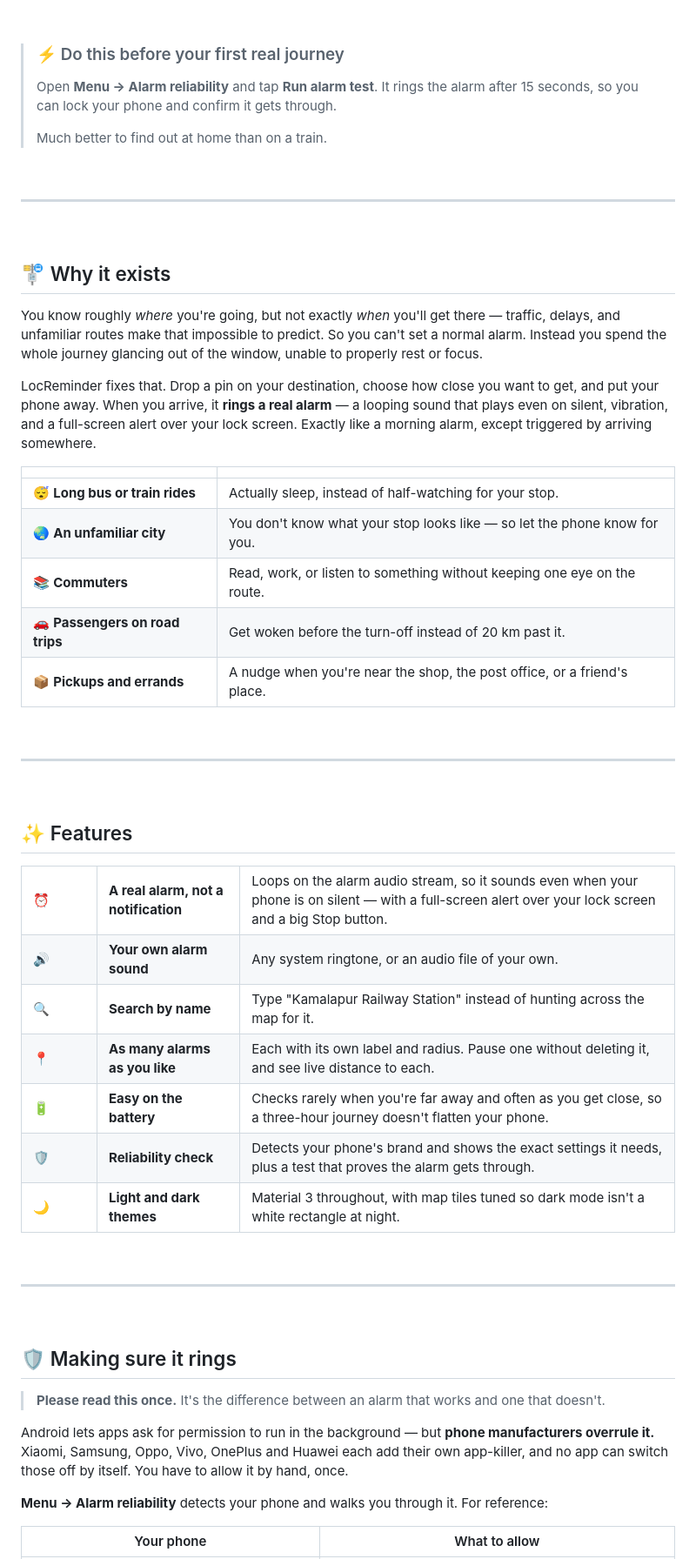
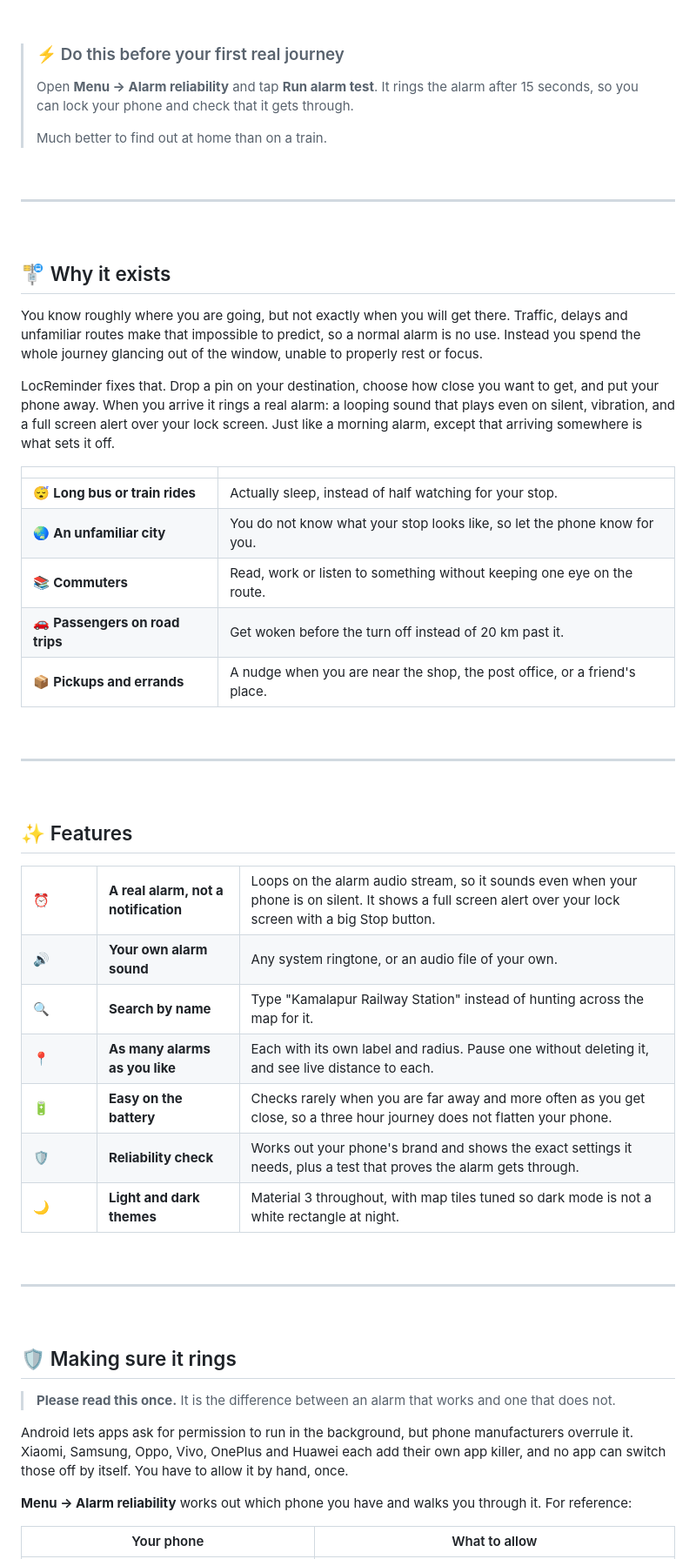
Before and after one commit to zaifears/locreminder, a Markdown page: README.md, the part around one of its changes. Shown at 87% size. GitHub-like rendering.

```diff
--- a/README.md
+++ b/README.md
@@ -118,7 +99,7 @@ Anyone can *claim* an app is safe. These are the parts you can check yourself.
 
 > ### ⚡ Do this before your first real journey
 >
-> Open **Menu → Alarm reliability** and tap **Run alarm test**. It rings the alarm after 15 seconds, so you can lock your phone and confirm it gets through.
+> Open **Menu → Alarm reliability** and tap **Run alarm test**. It rings the alarm after 15 seconds, so you can lock your phone and check that it gets through.
 >
 > Much better to find out at home than on a train.
 
@@ -130,17 +111,17 @@ Anyone can *claim* an app is safe. These are the parts you can check yourself.
 
 ## 🚏 Why it exists
 
-You know roughly *where* you're going, but not exactly *when* you'll get there — traffic, delays, and unfamiliar routes make that impossible to predict. So you can't set a normal alarm. Instead you spend the whole journey glancing out of the window, unable to properly rest or focus.
+You know roughly where you are going, but not exactly when you will get there. Traffic, delays and unfamiliar routes make that impossible to predict, so a normal alarm is no use. Instead you spend the whole journey glancing out of the window, unable to properly rest or focus.
 
-LocReminder fixes that. Drop a pin on your destination, choose how close you want to get, and put your phone away. When you arrive, it **rings a real alarm** — a looping sound that plays even on silent, vibration, and a full-screen alert over your lock screen. Exactly like a morning alarm, except triggered by arriving somewhere.
+LocReminder fixes that. Drop a pin on your destination, choose how close you want to get, and put your phone away. When you arrive it rings a real alarm: a looping sound that plays even on silent, vibration, and a full screen alert over your lock screen. Just like a morning alarm, except that arriving somewhere is what sets it off.
 
 | | |
 |---|---|
-| 😴 **Long bus or train rides** | Actually sleep, instead of half-watching for your stop. |
-| 🌏 **An unfamiliar city** | You don't know what your stop looks like — so let the phone know for you. |
-| 📚 **Commuters** | Read, work, or listen to something without keeping one eye on the route. |
-| 🚗 **Passengers on road trips** | Get woken before the turn-off instead of 20 km past it. |
-| 📦 **Pickups and errands** | A nudge when you're near the shop, the post office, or a friend's place. |
+| 😴 **Long bus or train rides** | Actually sleep, instead of half watching for your stop. |
+| 🌏 **An unfamiliar city** | You do not know what your stop looks like, so let the phone know for you. |
+| 📚 **Commuters** | Read, work or listen to something without keeping one eye on the route. |
+| 🚗 **Passengers on road trips** | Get woken before the turn off instead of 20 km past it. |
+| 📦 **Pickups and errands** | A nudge when you are near the shop, the post office, or a friend's place. |
 
 <br/>
 
@@ -154,7 +135,7 @@ LocReminder fixes that. Drop a pin on your destination, choose how close you wan
   <tr>
     <td width="60"><strong>⏰</strong></td>
     <td><strong>A real alarm, not a notification</strong></td>
-    <td>Loops on the alarm audio stream, so it sounds even when your phone is on silent — with a full-screen alert over your lock screen and a big Stop button.</td>
+    <td>Loops on the alarm audio stream, so it sounds even when your phone is on silent. It shows a full screen alert over your lock screen with a big Stop button.</td>
   </tr>
   <tr>
     <td><strong>🔊</strong></td>
@@ -174,17 +155,17 @@ LocReminder fixes that. Drop a pin on your destination, choose how close you wan
   <tr>
     <td><strong>🔋</strong></td>
     <td><strong>Easy on the battery</strong></td>
-    <td>Checks rarely when you're far away and often as you get close, so a three-hour journey doesn't flatten your phone.</td>
+    <td>Checks rarely when you are far away and more often as you get close, so a three hour journey does not flatten your phone.</td>
   </tr>
   <tr>
     <td><strong>🛡️</strong></td>
     <td><strong>Reliability check</strong></td>
-    <td>Detects your phone's brand and shows the exact settings it needs, plus a test that proves the alarm gets through.</td>
+    <td>Works out your phone's brand and shows the exact settings it needs, plus a test that proves the alarm gets through.</td>
   </tr>
   <tr>
     <td><strong>🌙</strong></td>
     <td><strong>Light and dark themes</strong></td>
-    <td>Material 3 throughout, with map tiles tuned so dark mode isn't a white rectangle at night.</td>
+    <td>Material 3 throughout, with map tiles tuned so dark mode is not a white rectangle at night.</td>
   </tr>
 </table>
 
@@ -196,11 +177,11 @@ LocReminder fixes that. Drop a pin on your destination, choose how close you wan
 
 ## 🛡️ Making sure it rings
 
-> **Please read this once.** It's the difference between an alarm that works and one that doesn't.
+> **Please read this once.** It is the difference between an alarm that works and one that does not.
 
-Android lets apps ask for permission to run in the background — but **phone manufacturers overrule it.** Xiaomi, Samsung, Oppo, Vivo, OnePlus and Huawei each add their own app-killer, and no app can switch those off by itself. You have to allow it by hand, once.
+Android lets apps ask for permission to run in the background, but phone manufacturers overrule it. Xiaomi, Samsung, Oppo, Vivo, OnePlus and Huawei each add their own app killer, and no app can switch those off by itself. You have to allow it by hand, once.
 
-**Menu → Alarm reliability** detects your phone and walks you through it. For reference:
+**Menu → Alarm reliability** works out which phone you have and walks you through it. For reference:
 
 | Your phone | What to allow |
 |---|---|
```
Also changed, not shown: other parts of README.md (+52 -71 lines).
